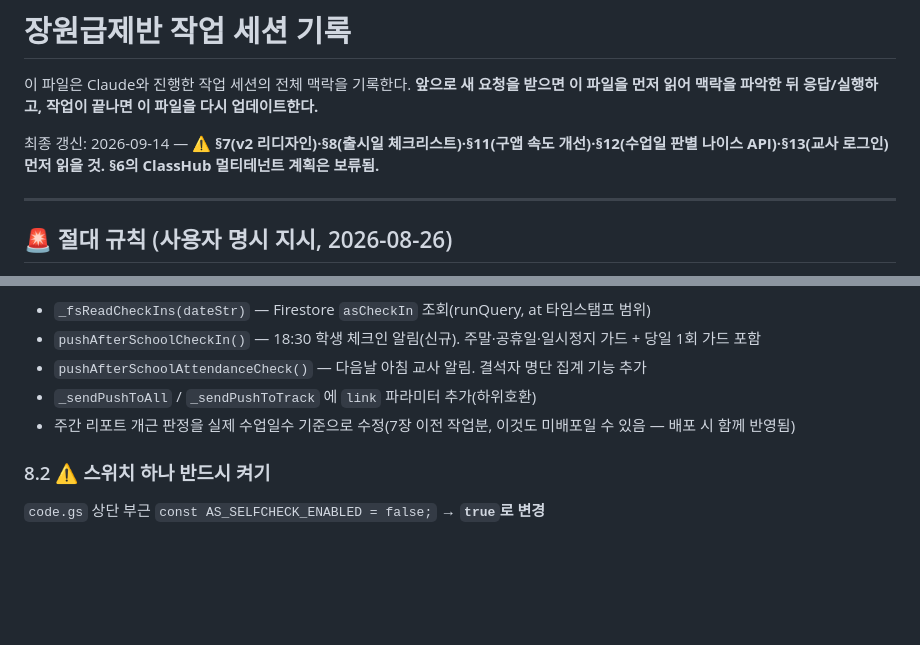
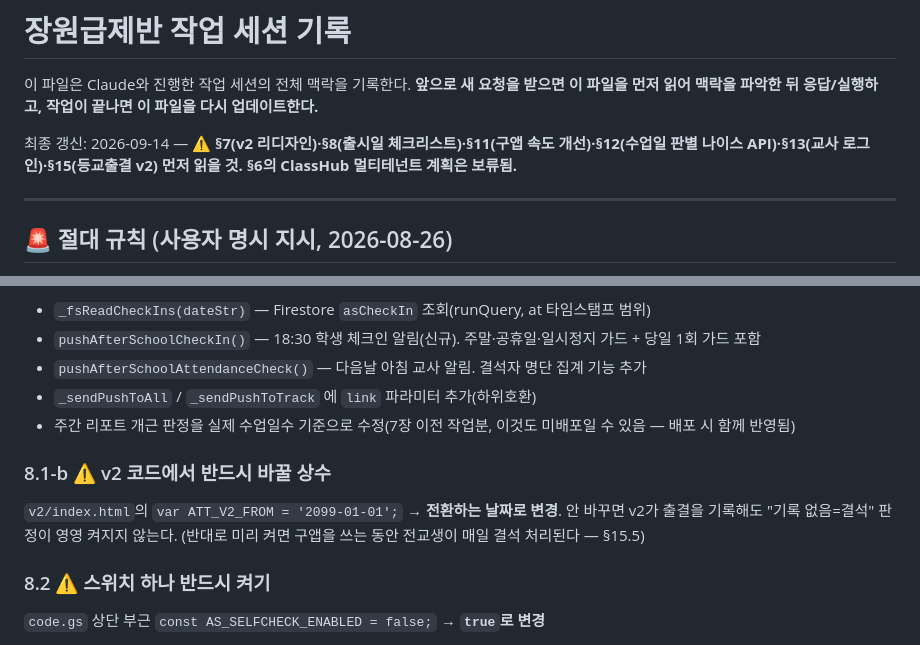
Before and after one commit to tjddlf0224-sudo/Top_Class, a Markdown page: SESSION_LOG.md, 2 parts joined by grey strips. GitHub-like rendering; blank space fills up the shorter version.

Commit message:
로그: 등교 출결 v2 이전 기록(§15) + 출시 체크리스트에 ATT_V2_FROM 추가
Co-Authored-By: Claude Opus 5 <noreply@anthropic.com>

```diff
--- a/SESSION_LOG.md
+++ b/SESSION_LOG.md
@@ -3,7 +3,7 @@
 이 파일은 Claude와 진행한 작업 세션의 전체 맥락을 기록한다.
 **앞으로 새 요청을 받으면 이 파일을 먼저 읽어 맥락을 파악한 뒤 응답/실행하고, 작업이 끝나면 이 파일을 다시 업데이트한다.**
 
-최종 갱신: 2026-09-14 — **⚠️ §7(v2 리디자인)·§8(출시일 체크리스트)·§11(구앱 속도 개선)·§12(수업일 판별 나이스 API)·§13(교사 로그인) 먼저 읽을 것. §6의 ClassHub 멀티테넌트 계획은 보류됨.**
+최종 갱신: 2026-09-14 — **⚠️ §7(v2 리디자인)·§8(출시일 체크리스트)·§11(구앱 속도 개선)·§12(수업일 판별 나이스 API)·§13(교사 로그인)·§15(등교출결 v2) 먼저 읽을 것. §6의 ClassHub 멀티테넌트 계획은 보류됨.**
 
 ---
 
@@ -284,6 +284,11 @@ asCheckIn/{날짜}_{수업명}_{이름}
 - `pushAfterSchoolAttendanceCheck()` — 다음날 아침 교사 알림. 결석자 명단 집계 기능 추가
 - `_sendPushToAll` / `_sendPushToTrack` 에 `link` 파라미터 추가(하위호환)
 - 주간 리포트 개근 판정을 실제 수업일수 기준으로 수정(7장 이전 작업분, 이것도 미배포일 수 있음 — 배포 시 함께 반영됨)
+
+### 8.1-b ⚠️ v2 코드에서 반드시 바꿀 상수
+`v2/index.html`의 `var ATT_V2_FROM = '2099-01-01';` → **전환하는 날짜로 변경**.
+안 바꾸면 v2가 출결을 기록해도 "기록 없음=결석" 판정이 영영 켜지지 않는다.
+(반대로 미리 켜면 구앱을 쓰는 동안 전교생이 매일 결석 처리된다 — §15.5)
 
 ### 8.2 ⚠️ 스위치 하나 반드시 켜기
 `code.gs` 상단 부근 `const AS_SELFCHECK_ENABLED = false;` → **`true`로 변경**
```
Also changed, not shown: other parts of SESSION_LOG.md (+51 -0 lines).
